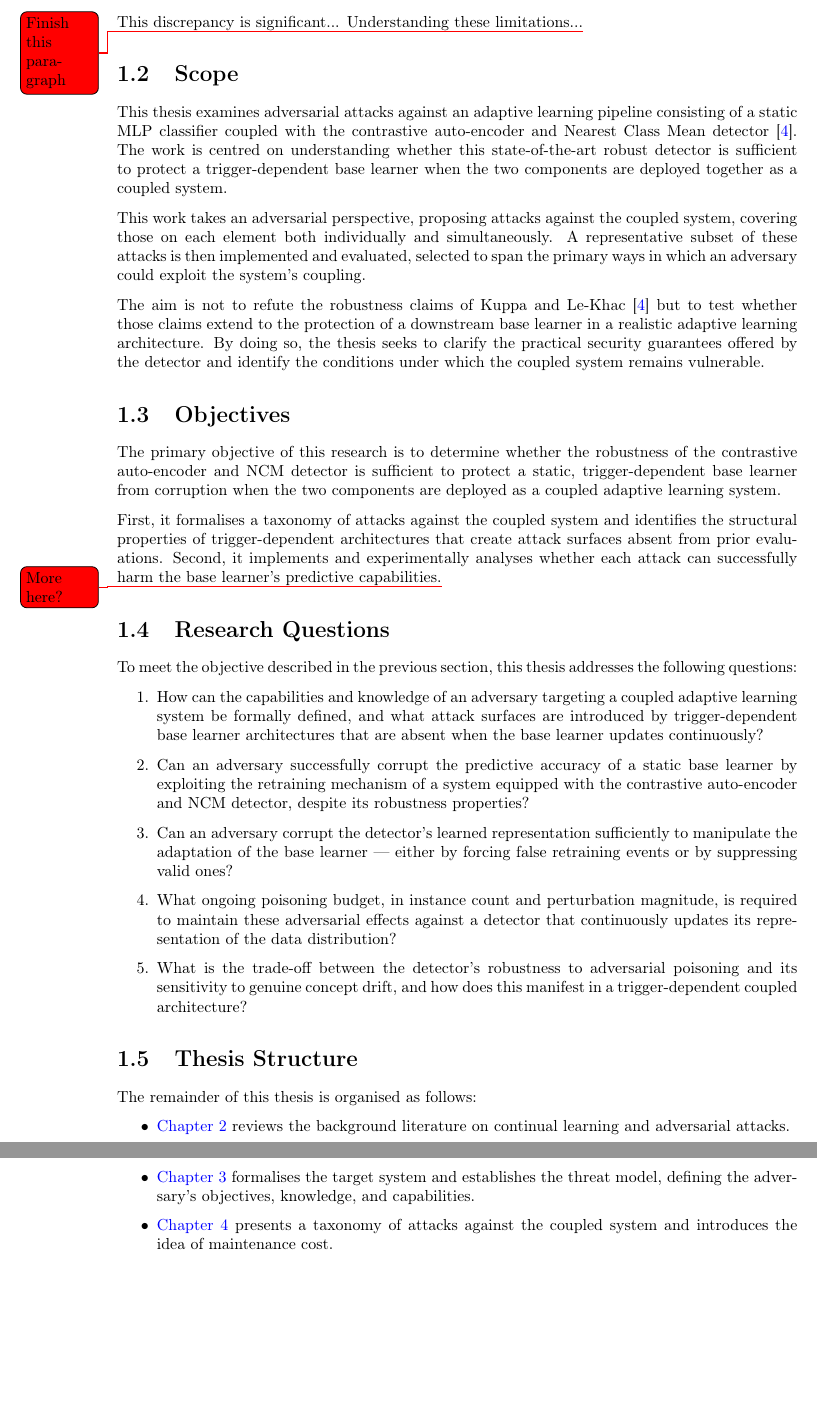
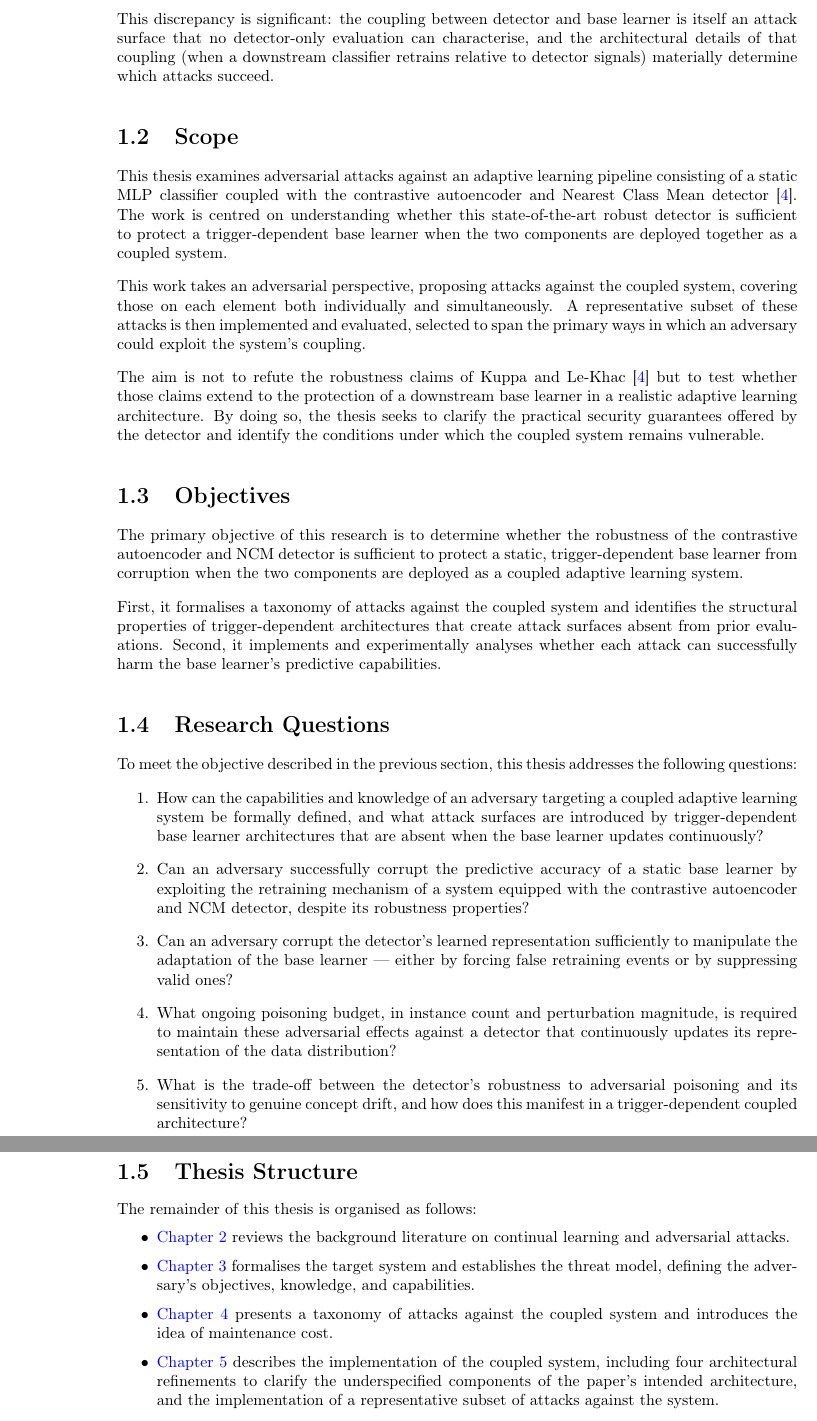
Before and after one commit to dillan-scott/final-year-project-dbs21, a LaTeX thesis (report/main.tex, which reads report/introduction/introduction.tex): two parts of pages 10 and 11 of 31, joined at a grey line, cut at the place of the change, the shorter picture padded with empty space. Compiled offline with pdfLaTeX.

Commit message:
Update introduction chapter

```diff
--- a/report/introduction/introduction.tex
+++ b/report/introduction/introduction.tex
@@ -12,11 +12,11 @@ In response to this threat, recent research has proposed adversarially robust dr
 
 However, both works share a fundamental limitation when viewed from the perspective of a fully coupled adaptive learning pipeline. Kuppa and Le-Khac~\cite{Kuppa_2022} evaluate their detector in isolation: their experiments measure the detector's ability to correctly classify incoming samples as drifted or not, reporting precision, recall and F1 against held-out drifted classes. No downstream base learner is used, meaning their robustness claims speak only to the detector's own classification performance and say nothing about whether those properties extend to protecting a separate model that depends on the detector to govern its adaptation. Korycki and Krawczyk~\cite{Korycki_2022} do include a base learner, but they choose a model that updates continuously, instance by instance, regardless of drift signals; meaning the detector is advisory rather than controlling.
 
-This discrepancy is significant... Understanding these limitations...\todo[color=red]{Finish this paragraph}
+This discrepancy is significant: the coupling between detector and base learner is itself an attack surface that no detector-only evaluation can characterise, and the architectural details of that coupling (when a downstream classifier retrains relative to detector signals) materially determine which attacks succeed.
 
 \section{Scope}
 \label{sec:scope}
-This thesis examines adversarial attacks against an adaptive learning pipeline consisting of a static MLP classifier coupled with the contrastive auto-encoder and Nearest Class Mean detector~\cite{Kuppa_2022}. The work is centred on understanding whether this state-of-the-art robust detector is sufficient to protect a trigger-dependent base learner when the two components are deployed together as a coupled system.
+This thesis examines adversarial attacks against an adaptive learning pipeline consisting of a static MLP classifier coupled with the contrastive autoencoder and Nearest Class Mean detector~\cite{Kuppa_2022}. The work is centred on understanding whether this state-of-the-art robust detector is sufficient to protect a trigger-dependent base learner when the two components are deployed together as a coupled system.
 
 This work takes an adversarial perspective, proposing attacks against the coupled system, covering those on each element both individually and simultaneously. A representative subset of these attacks is then implemented and evaluated, selected to span the primary ways in which an adversary could exploit the system's coupling.
 
@@ -25,9 +25,9 @@ This work takes an adversarial perspective, proposing attacks against the couple
 The aim is not to refute the robustness claims of Kuppa and Le-Khac~\cite{Kuppa_2022} but to test whether those claims extend to the protection of a downstream base learner in a realistic adaptive learning architecture. By doing so, the thesis seeks to clarify the practical security guarantees offered by the detector and identify the conditions under which the coupled system remains vulnerable.
 
 \section{Objectives}
-The primary objective of this research is to determine whether the robustness of the contrastive auto-encoder and NCM detector is sufficient to protect a static, trigger-dependent base learner from corruption when the two components are deployed as a coupled adaptive learning system.
+The primary objective of this research is to determine whether the robustness of the contrastive autoencoder and NCM detector is sufficient to protect a static, trigger-dependent base learner from corruption when the two components are deployed as a coupled adaptive learning system.
 
-First, it formalises a taxonomy of attacks against the coupled system and identifies the structural properties of trigger-dependent architectures that create attack surfaces absent from prior evaluations. Second, it implements and experimentally analyses whether each attack can successfully harm the base learner's predictive capabilities.\todo[color=red]{More here?}
+First, it formalises a taxonomy of attacks against the coupled system and identifies the structural properties of trigger-dependent architectures that create attack surfaces absent from prior evaluations. Second, it implements and experimentally analyses whether each attack can successfully harm the base learner's predictive capabilities.
 
 % The primary objective of this research is to critically evaluate the resilience of concept drift detection mechanisms against adaptive adversaries. First, this thesis will formalise a taxonomy of threat models, explicitly distinguishing between open-loop and closed-loop, to define how attackers exploit system outputs. Building on this framework, the thesis aims to propose a novel feedback-guided attack strategy designed to induce semantic drift while avoiding detection thresholds.
 
@@ -40,7 +40,7 @@ To meet the objective described in the previous section, this thesis addresses t
 \begin{enumerate}
     \item How can the capabilities and knowledge of an adversary targeting a coupled adaptive learning system be formally defined, and what attack surfaces are introduced by trigger-dependent base learner architectures that are absent when the base learner updates continuously?
 
-    \item Can an adversary successfully corrupt the predictive accuracy of a static base learner by exploiting the retraining mechanism of a system equipped with the contrastive auto-encoder and NCM detector, despite its robustness properties?
+    \item Can an adversary successfully corrupt the predictive accuracy of a static base learner by exploiting the retraining mechanism of a system equipped with the contrastive autoencoder and NCM detector, despite its robustness properties?
 
     \item Can an adversary corrupt the detector's learned representation sufficiently to manipulate the adaptation of the base learner — either by forcing false retraining events or by suppressing valid ones?
 
@@ -58,5 +58,5 @@ The remainder of this thesis is organised as follows:
 
     \item \cref{ch:attack_taxonomy_objectives} presents a taxonomy of attacks against the coupled system and introduces the idea of maintenance cost.
 
-    % \item \cref{ch:project} lays out what needs to be done to complete the project and an expected timetable.
+    \item \cref{ch:implementation} describes the implementation of the coupled system, including four architectural refinements to clarify the underspecified components of the paper's intended architecture, and the implementation of a representative subset of attacks against the system.
 
```
Also changed, not shown: report/main.pdf, report/introduction/introduction.tex (10 more changed lines).
